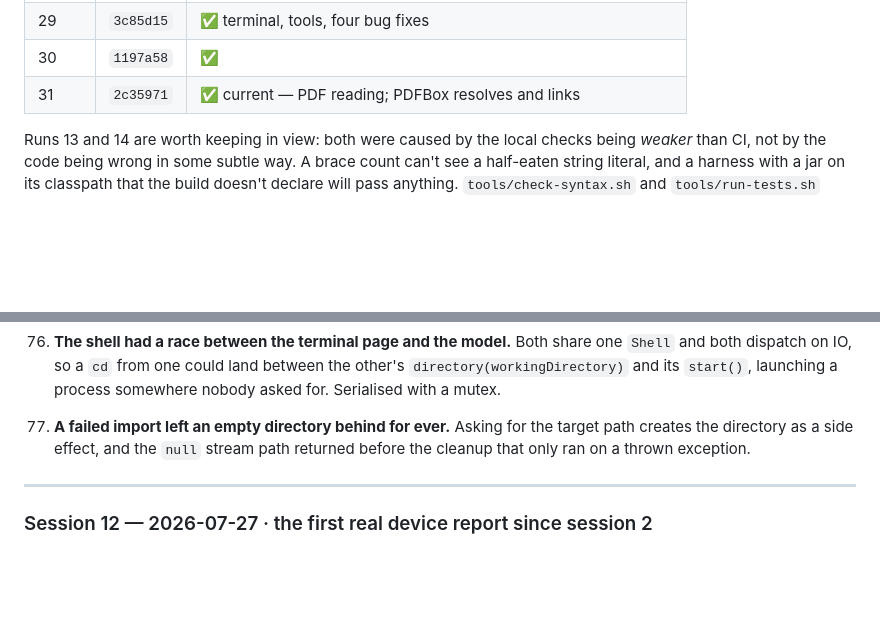
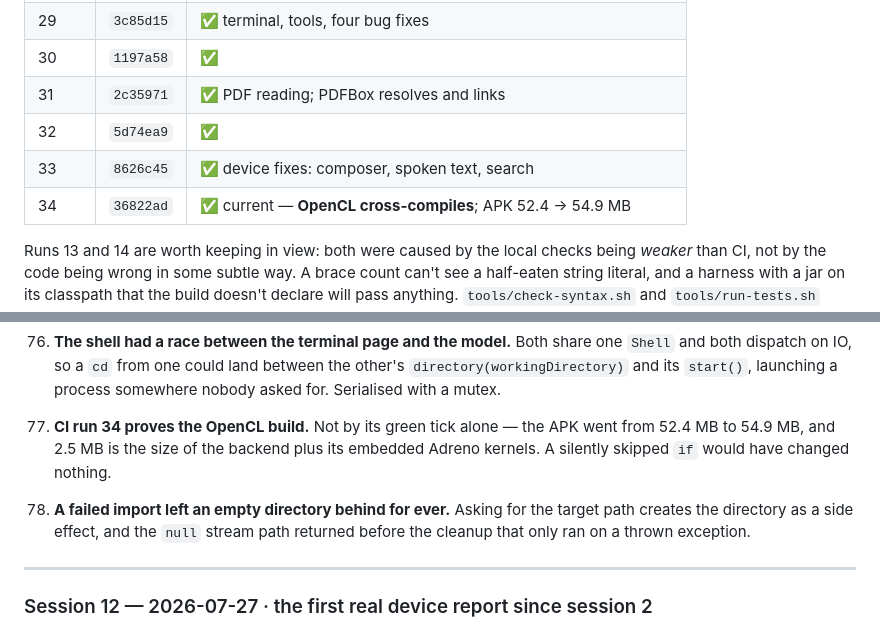
Before and after one commit to Basio96547/Uhvfgk, a Markdown page: PROJECT_LOG.md, 2 parts joined by grey strips. Drawn GitHub-style; blank space fills up the shorter version.

Commit message:
Record CI 32-34; run 34 proves the OpenCL build links
The APK grew 52.4 MB to 54.9 MB, which is the backend plus its embedded
Adreno kernels. A silently skipped branch would have changed nothing.

Co-Authored-By: Claude Opus 5 <noreply@anthropic.com>
Claude-Session: https://claude.ai/code/session_01JxhNwScnvuaf4jPeyvSKHe

```diff
--- a/PROJECT_LOG.md
+++ b/PROJECT_LOG.md
@@ -78,7 +78,10 @@ tests" but unproven in practice.
 | 28 | `063f1b5` | ✅ cloud voice + engine-picker fixes |
 | 29 | `3c85d15` | ✅ terminal, tools, four bug fixes |
 | 30 | `1197a58` | ✅ |
-| 31 | `2c35971` | ✅ current — PDF reading; PDFBox resolves and links |
+| 31 | `2c35971` | ✅ PDF reading; PDFBox resolves and links |
+| 32 | `5d74ea9` | ✅ |
+| 33 | `8626c45` | ✅ device fixes: composer, spoken text, search |
+| 34 | `36822ad` | ✅ current — **OpenCL cross-compiles**; APK 52.4 → 54.9 MB |
 
 Runs 13 and 14 are worth keeping in view: both were caused by the local checks
 being *weaker* than CI, not by the code being wrong in some subtle way. A brace
@@ -584,7 +587,12 @@ layouts should be tuned for that screen.
     between the other's `directory(workingDirectory)` and its `start()`,
     launching a process somewhere nobody asked for. Serialised with a mutex.
 
-77. **A failed import left an empty directory behind for ever.** Asking for the
+77. **CI run 34 proves the OpenCL build.** Not by its green tick alone — the
+    APK went from 52.4 MB to 54.9 MB, and 2.5 MB is the size of the backend
+    plus its embedded Adreno kernels. A silently skipped `if` would have
+    changed nothing.
+
+78. **A failed import left an empty directory behind for ever.** Asking for the
     target path creates the directory as a side effect, and the `null` stream
     path returned before the cleanup that only ran on a thrown exception.
 
```
